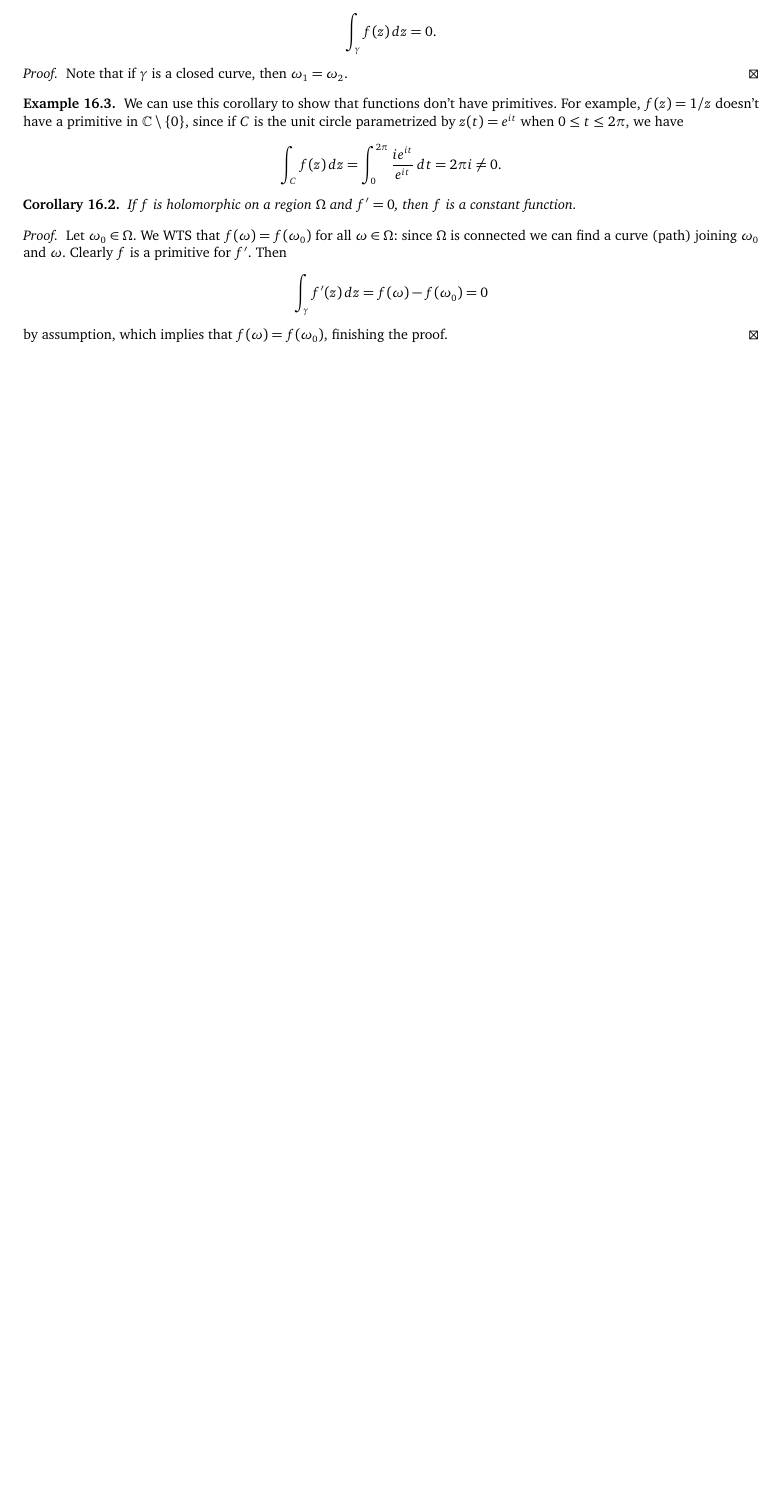
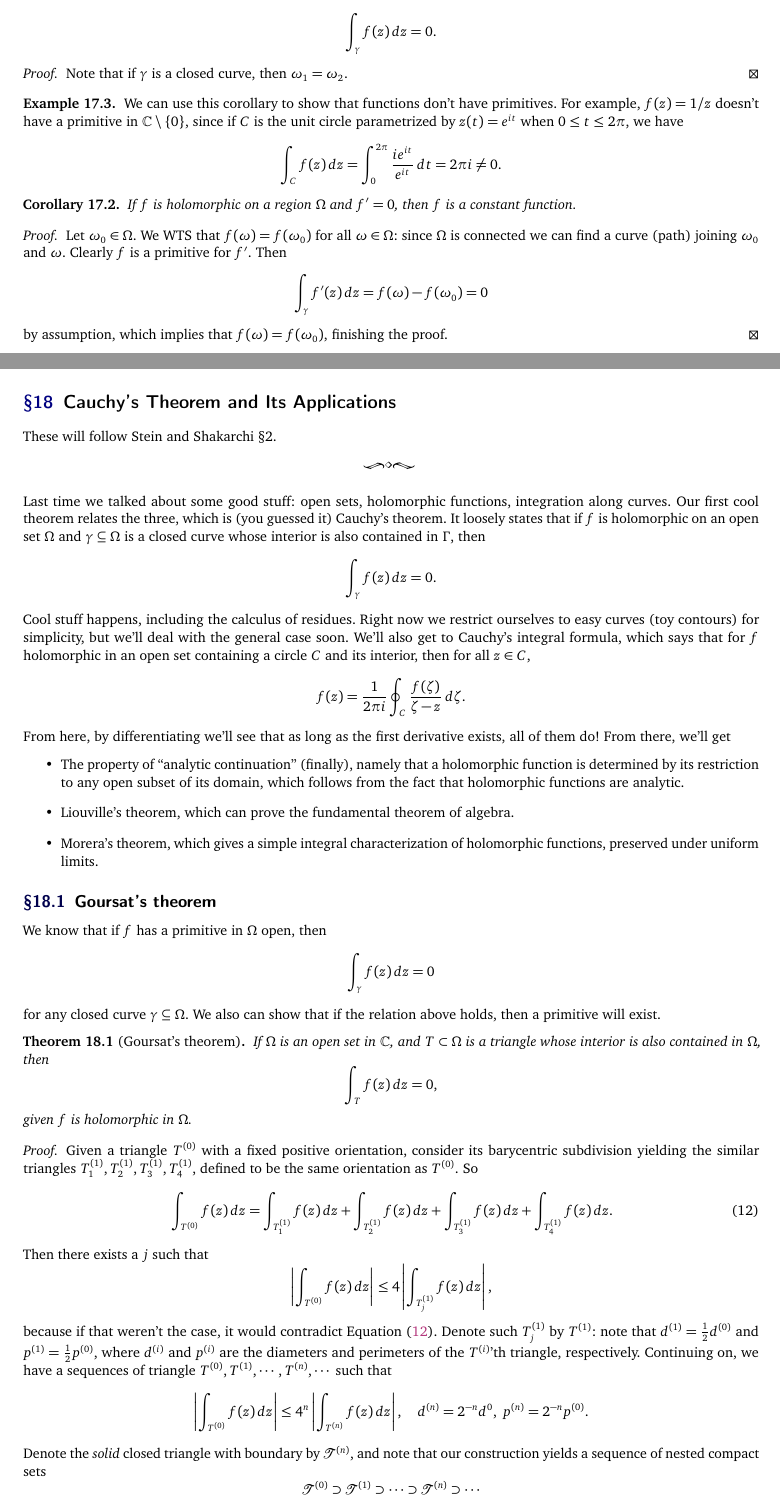
Before and after one commit to simonxiang1/math_notes, a LaTeX document (freshman_year/complex_analysis/master_notes.tex, which reads freshman_year/complex_analysis/notes_2.tex): part of page 31 of 31 before the commit and two parts of pages 33 and 34 of 35 after it, the two joined at a grey line, cut so that both start at the same text, the shorter picture padded with empty space. The pictures show the PDF file freshman_year/complex_analysis/master_notes.pdf that the author committed with the source.

Commit message:
complex lectures and notes

```diff
--- /dev/null
+++ b/freshman_year/complex_analysis/notes_2.tex
@@ -0,0 +1,62 @@
+\section{Cauchy's Theorem and Its Applications}
+These will follow Stein and Shakarchi \S 2.
+\orbreak
+Last time we talked about some good stuff: open sets, holomorphic functions, integration along curves. Our first cool theorem relates the three, which is (you guessed it) Cauchy's theorem. It loosely states that if $f$ is holomorphic on an open set $\Omega$ and $\gamma\subseteq \Omega$ is a closed curve whose interior is also contained in $\Gamma$, then \[
+    \int_{\gamma}^{} f(z) \, dz=0.
+\] Cool stuff happens, including the calculus of residues. Right now we restrict ourselves to easy curves (toy contours) for simplicity, but we'll deal with the general case soon. We'll also get to Cauchy's integral formula, which says that for $f$ holomorphic in an open set containing a circle $C$ and its interior, then for all $z\in C$, \[
+f(z)=\frac{1}{2\pi i}\oint_{C}^{} \frac{f(\zeta)}{\zeta-z} \, d\zeta.
+\] From here, by differentiating we'll see that as long as the first derivative exists, all of them do! From there, we'll get
+\begin{itemize}
+    \item The property of ``analytic continuation'' (finally), namely that a holomorphic function is determined by its restriction to any open subset of its domain, which follows from the fact that holomorphic functions are analytic.
+    \item Liouville's theorem, which can prove the fundamental theorem of algebra.
+    \item Morera's theorem, which gives a simple integral characterization of holomorphic functions, preserved under uniform limits.
+\end{itemize}
+\subsection{Goursat's theorem}
+We know that if $f$ has a primitive in $\Omega$ open, then \[
+    \int_{\gamma}^{} f(z) \, dz=0
+\] for any closed curve $\gamma \subseteq \Omega$. We also can show that if the relation above holds, then a primitive will exist.
+\begin{theorem}[Goursat's theorem]
+If $\Omega$ is an open set in $\C$, and $T \subset \Omega$ is a triangle whose interior is also contained in $\Omega$, then \[
+    \int_{T}^{} f(z) \, dz=0,
+\] given $f$ is holomorphic in $\Omega$.
+\end{theorem}
+\begin{proof}
+    Given a triangle $T^{(0)}$ with a fixed positive orientation, consider its barycentric subdivision yielding the similar triangles $T_1^{(1)},T_2^{(1)},T_3^{(1)},T_4^{(1)}$, defined to be the same orientation as $T^{(0)}$. So
+    \begin{equation}\label{4}
+        \int_{T^{(0)}}^{} f(z) \, dz=\int_{T_1^{(1)}}^{} f(z) \, dz + \int_{T_2^{(1)}}^{} f(z) \, dz + \int_{T_3^{(1)}}^{} f(z) \, dz + \int_{T_4^{(1)}}^{} f(z) \, dz.
+    \end{equation}
+     Then there exists a $j$ such that \[
+    \left| \int_{T^{(0)}}^{} f(z) \, dz \right| \leq 4 \left| \int_{T_j ^{(1)}}^{} f(z) \, dz \right| ,
+\] because if that weren't the case, it would contradict \cref{4}. Denote such $T_j ^{(1)}$ by $T^{(1)}$: note that $d^{(1)}=\frac{1}{2}d^{(0)}$ and $p^{(1)}=\frac{1}{2}p^{(0)}$, where $d^{(i)}$ and $p^{(i)}$ are the diameters and perimeters of the $T^{(i)}$'th triangle, respectively. Continuing on, we have a sequences of triangle $T^{(0)},T^{(1)},\cdots ,T^{(n)},\cdots $ such that \[
+\left| \int_{T^{(0)}}^{} f(z) \, dz \right| \leq 4^n \left| \int_{T^{(n)}}^{} f(z) \, dz \right|,\quad d^{(n)}=2^{-n}d^{0}, \ p^{(n)}=2^{-n}p^{(0)}.
+\] Denote the \emph{solid} closed triangle with boundary by $\mathcal{T} ^{(n)}$, and note that our construction yields a sequence of nested compact sets \[
+\mathcal{T} ^{(0)}\supset \mathcal{T} ^{(1)}\supset \cdots \supset \mathcal{T} ^{(n)}\supset \cdots
+\] whose diameter approaches zero. By the NIP, there exists a unique $z_0\in \bigcup_{i=1}\mathcal{T} ^{(i)}$. Now $f$ is holomorphic at $z_0$, so we write $f(z)=f(z_0)+f'(z_0)(z-z_0)+\psi(z)(z-z_0)$, where $\psi(z)\to 0$ as $z\to z_0$. Since $f(z_0)$ and the linear function $f'(z_0)(z-z_0)$ have primitives, then we integrate and get \[
+\int_{T^{(n)}}^{} f(z) \, dz = \int_{T^{(n)}}^{} \psi(z)(z-z_0) \, dz.
+\] Now $z_0\in \overline{\mathcal{T} ^{(n)}}$ and $z\in \partial \mathcal{T} ^{(n)}\implies |z-z_0|\leq d^{(n)}$. Recall that $\left| \int_{\gamma}^{} f(z) \, dz \right| \leq \sup_{z\in \gamma}|f(z)|\cdot \operatorname{length}(\gamma)$. So we have the estimate \[
+\left| \int_{T^{(n)}}^{} f(z) \, dz \right| \leq \varepsilon _n d^{(n)}p^{(n)},
+\] where $\varepsilon _n =\sup_{z\in T^{(n)}}|\psi(z)|\to 0$ as $n\to \infty$. Therefore we have \[
+\left| \int_{T^{(n)}}^{} f(z) \, dz \right| \leq\varepsilon _n 4^{-n}d^{(0)}p^{(0)}
+\implies \left| \int_{T^{(0)}}^{} f(z) \, dz \right| \leq 4^n  \left| \int_{T^{(n)}}^{} f(z) \, dz \right| \leq \varepsilon _n d^{(0)}p^{(0)}.
+\] Letting $n\to \infty$ concludes the proof, since $\varepsilon _n \to 0$.
+\end{proof}
+Attempt to sum up the proof in easy to read words: take a triangle and subdivide it naturally into four more triangles. Choose one of them such that it follows a nice inequality, and continue subdiving until infinity. Since $\C$ is complete, we can find a point in all their closures: rewriting the formula for a derivative, we can apply the inequalities and get our result.
+\begin{cor}
+    If $f$ is holomorphic in an open set $\Omega$ that contains a rectangle $R$ and its interior, then \[
+        \int_{R}^{} f(z) \, dz.
+    \]
+\end{cor}
+\begin{proof}
+    Immediate by constructing the $n$-gon with $n-2$ simplices.
+\end{proof}
+
+\subsection{Local existence of primitives and Cauchy's theorem in a disk}
+Ah, so I was complaining about the jank-connectedness definition by polygonal paths earlier in my notes. I see why they do it that way now.
+\begin{theorem}
+    A holomorphic function in an open disc has a primitive in that disk.
+\end{theorem}
+\begin{proof}
+    WLOG, let $D$ be a disk centered at the origin, $z\in D$ be a point. Consider a curve from $0$ to $z$ made by joining straight line segments, starting by joining $0$ to $\operatorname{Re}z$ then from $\operatorname{Re}z$ to $z$, with the orientation you'd expect. We'll denote this polygonal path by $\gamma_z$. Define the unique function $F(z)=\int_{\gamma_z}^{} f(w) \, dw$: we claim $F$ is holomorphic in $D$ and $F'(z)=f(z)$. Let $z,h\in \C$ and choose $h>0$ such that $z+h\in D$. Consider \[
+        F(z+h)-F(z)=\int_{\gamma_{z+h}}^{} f(w) \, dw-\int_{\gamma_z}^{} f(w) \, dw.
+    \]
+\end{proof}
```
Also changed, not shown: freshman_year/complex_analysis/lec_16.tex (added, +77 -0 lines), freshman_year/complex_analysis/master_notes.tex (+2 -0 lines), freshman_year/complex_analysis/master_notes.pdf.
